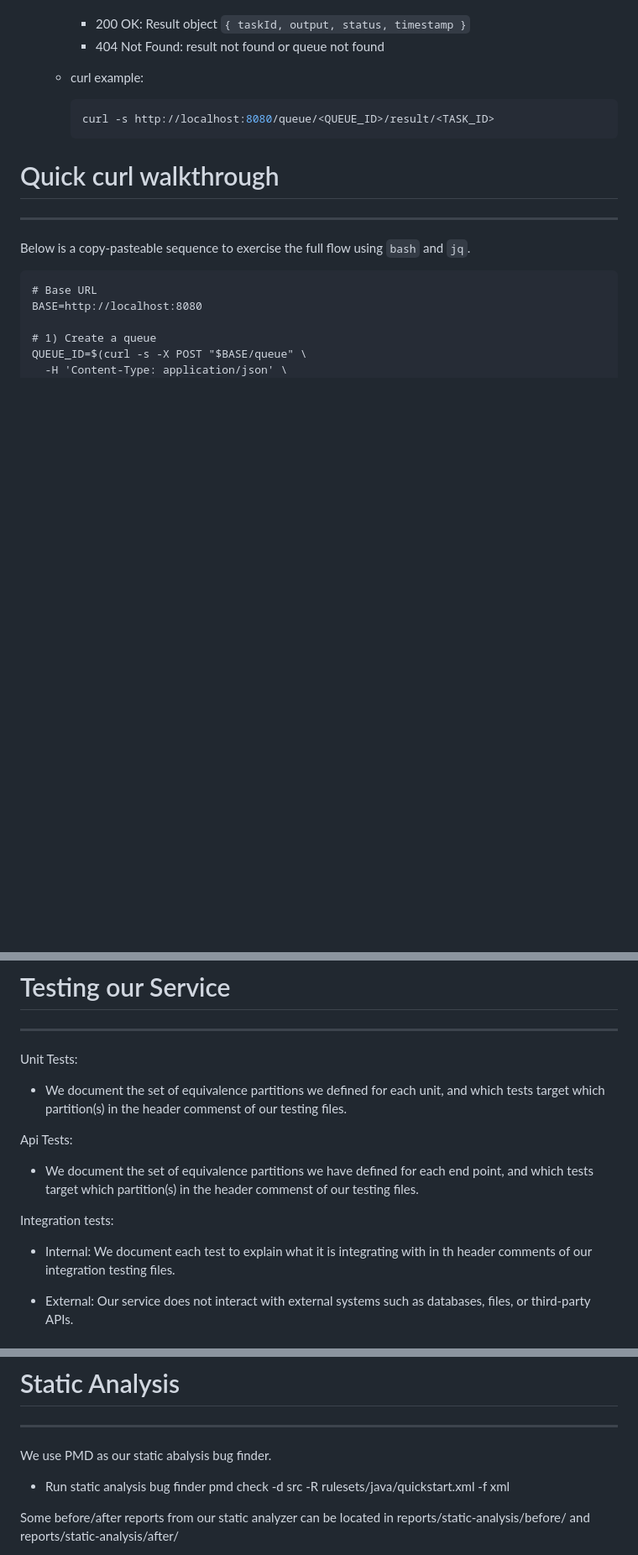
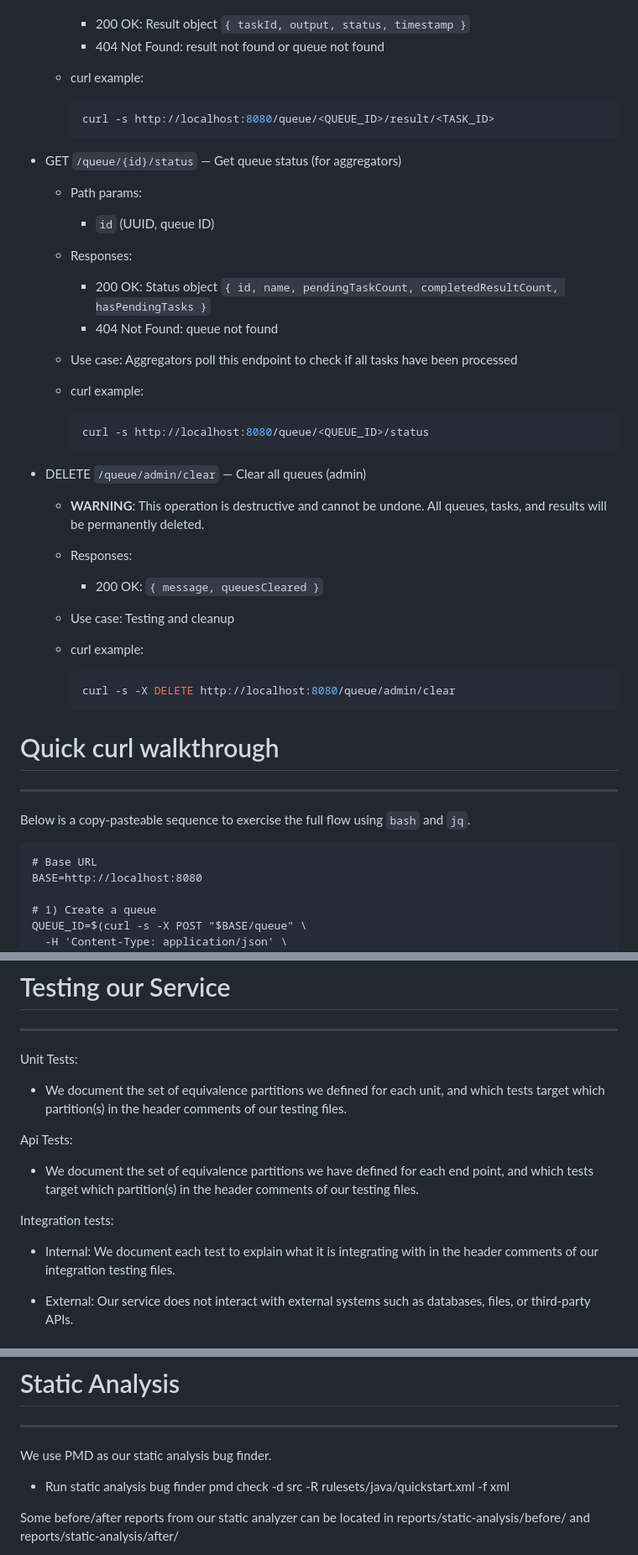
Before and after one commit to josephjojoe/COMSW4156_Team_Project, a Markdown page: README.md, 3 parts joined by grey strips. Shown: that part at 84% size. Drawn GitHub-style; blank space fills up the shorter version.

Commit message:
Update readme with new enpoints for the server plus some typo/info corrections.

````diff
--- a/README.md
+++ b/README.md
@@ -151,6 +151,30 @@ Base URL: `http://localhost:8080`
     curl -s http://localhost:8080/queue/<QUEUE_ID>/result/<TASK_ID>
     ```
 
+- GET `/queue/{id}/status` — Get queue status (for aggregators)
+  - Path params:
+    - `id` (UUID, queue ID)
+  - Responses:
+    - 200 OK: Status object `{ id, name, pendingTaskCount, completedResultCount, hasPendingTasks }`
+    - 404 Not Found: queue not found
+  - Use case: Aggregators poll this endpoint to check if all tasks have been processed
+
+  - curl example:
+    ```bash
+    curl -s http://localhost:8080/queue/<QUEUE_ID>/status
+    ```
+
+- DELETE `/queue/admin/clear` — Clear all queues (admin)
+  - **WARNING**: This operation is destructive and cannot be undone. All queues, tasks, and results will be permanently deleted.
+  - Responses:
+    - 200 OK: `{ message, queuesCleared }`
+  - Use case: Testing and cleanup
+
+  - curl example:
+    ```bash
+    curl -s -X DELETE http://localhost:8080/queue/admin/clear
+    ```
+
 # Quick curl walkthrough
 ___
 
@@ -189,13 +213,13 @@ do brew install jq if you do not have jq
 ___
 
 Unit Tests:
-- We document the set of equivalence partitions we defined for each unit, and which tests target which partition(s) in the header commenst of our testing files.
+- We document the set of equivalence partitions we defined for each unit, and which tests target which partition(s) in the header comments of our testing files.
 
 Api Tests:
-- We document the set of equivalence partitions we have defined for each end point, and which tests target which partition(s) in the header commenst of our testing files.
+- We document the set of equivalence partitions we have defined for each end point, and which tests target which partition(s) in the header comments of our testing files.
 
 Integration tests:
-- Internal: We document each test to explain what it is integrating with in th header comments of our integration testing files.
+- Internal: We document each test to explain what it is integrating with in the header comments of our integration testing files.
 
 - External: Our service does not interact with external systems such as databases, files, or third-party APIs.
 
@@ -245,7 +269,7 @@ Note: The plugin references `google_checks.xml`. Ensure this file is present in
 
 # Static Analysis
 ___
-We use PMD as our static abalysis bug finder.
+We use PMD as our static analysis bug finder.
 - Run static analysis bug finder
   pmd check -d src -R rulesets/java/quickstart.xml -f xml
 
````
Also changed, not shown: other parts of README.md (+5 -5 lines).
